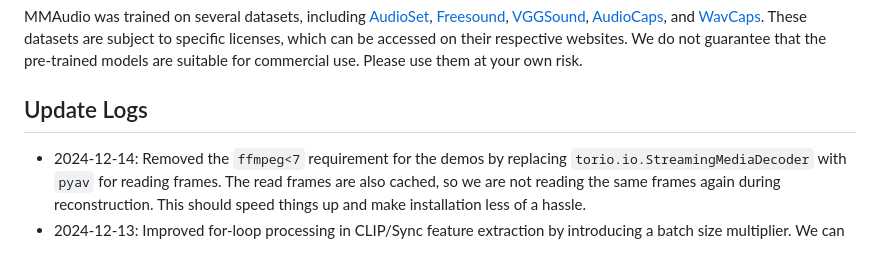
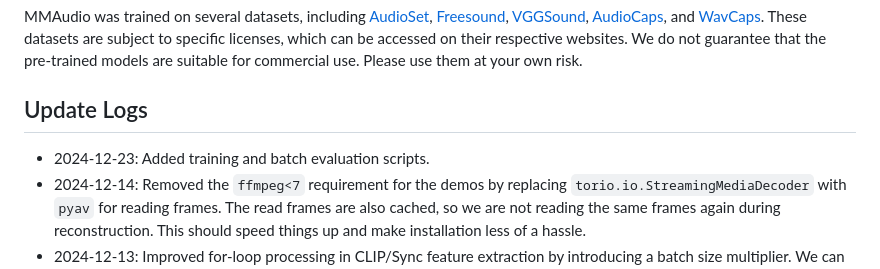
Before and after one commit to zsxkib/cog-mmaudio, a Markdown page: README.md, the part around the change. Drawn GitHub-style.

```diff
--- a/README.md
+++ b/README.md
@@ -146,6 +146,7 @@ MMAudio was trained on several datasets, including [AudioSet](https://research.g
 
 ## Update Logs
 
+- 2024-12-23: Added training and batch evaluation scripts.
 - 2024-12-14: Removed the `ffmpeg<7` requirement for the demos by replacing `torio.io.StreamingMediaDecoder` with `pyav` for reading frames. The read frames are also cached, so we are not reading the same frames again during reconstruction. This should speed things up and make installation less of a hassle.
 - 2024-12-13: Improved for-loop processing in CLIP/Sync feature extraction by introducing a batch size multiplier. We can approximately use 40x batch size for CLIP/Sync without using more memory, thereby speeding up processing. Removed VAE encoder during inference -- we don't need it.
 - 2024-12-11: Replaced `torio.io.StreamingMediaDecoder` with `pyav` for reading framerate when reconstructing the input video. `torio.io.StreamingMediaDecoder` does not work reliably in huggingface ZeroGPU's environment, and I suspect that it might not work in some other environments as well.
```
